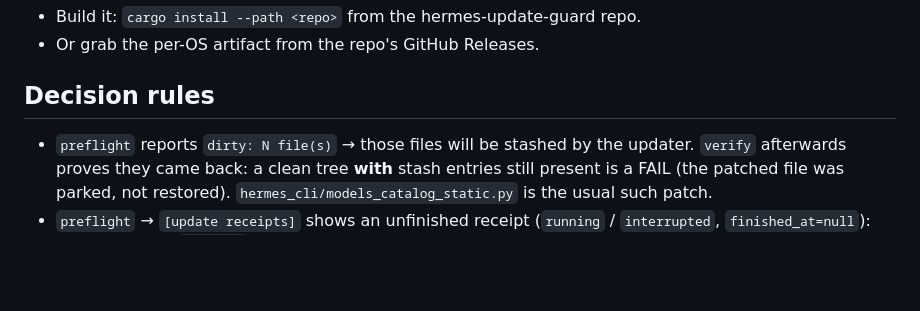
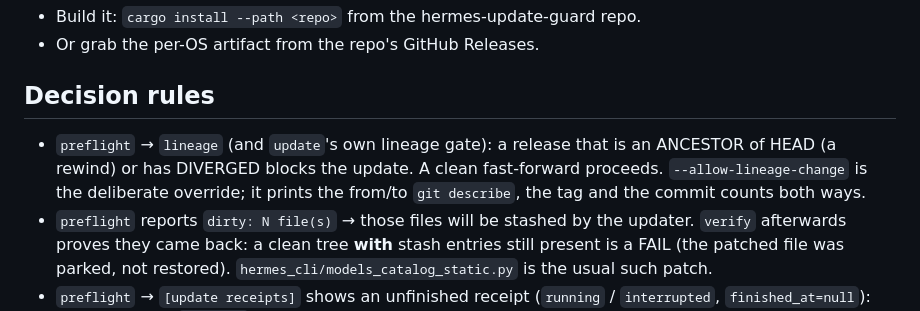
Before and after one commit to MCPVOT/hermes-update-guard, a Markdown page: skills/hermes-update-guard/SKILL.md, the part around one of its changes. Drawn GitHub-style; blank space fills up the shorter version.

```diff
--- a/skills/hermes-update-guard/SKILL.md
+++ b/skills/hermes-update-guard/SKILL.md
@@ -93,6 +116,10 @@ local build). If it is not installed:
 
 ## Decision rules
 
+- `preflight` → `lineage` (and `update`'s own lineage gate): a release that is an
+  ANCESTOR of HEAD (a rewind) or has DIVERGED blocks the update. A clean
+  fast-forward proceeds. `--allow-lineage-change` is the deliberate override; it
+  prints the from/to `git describe`, the tag and the commit counts both ways.
 - `preflight` reports `dirty: N file(s)` → those files will be stashed by the
   updater. `verify` afterwards proves they came back: a clean tree **with** stash
   entries still present is a FAIL (the patched file was parked, not restored).
```
Also changed, not shown: other parts of skills/hermes-update-guard/SKILL.md (+25 -2 lines), 1 other file.
